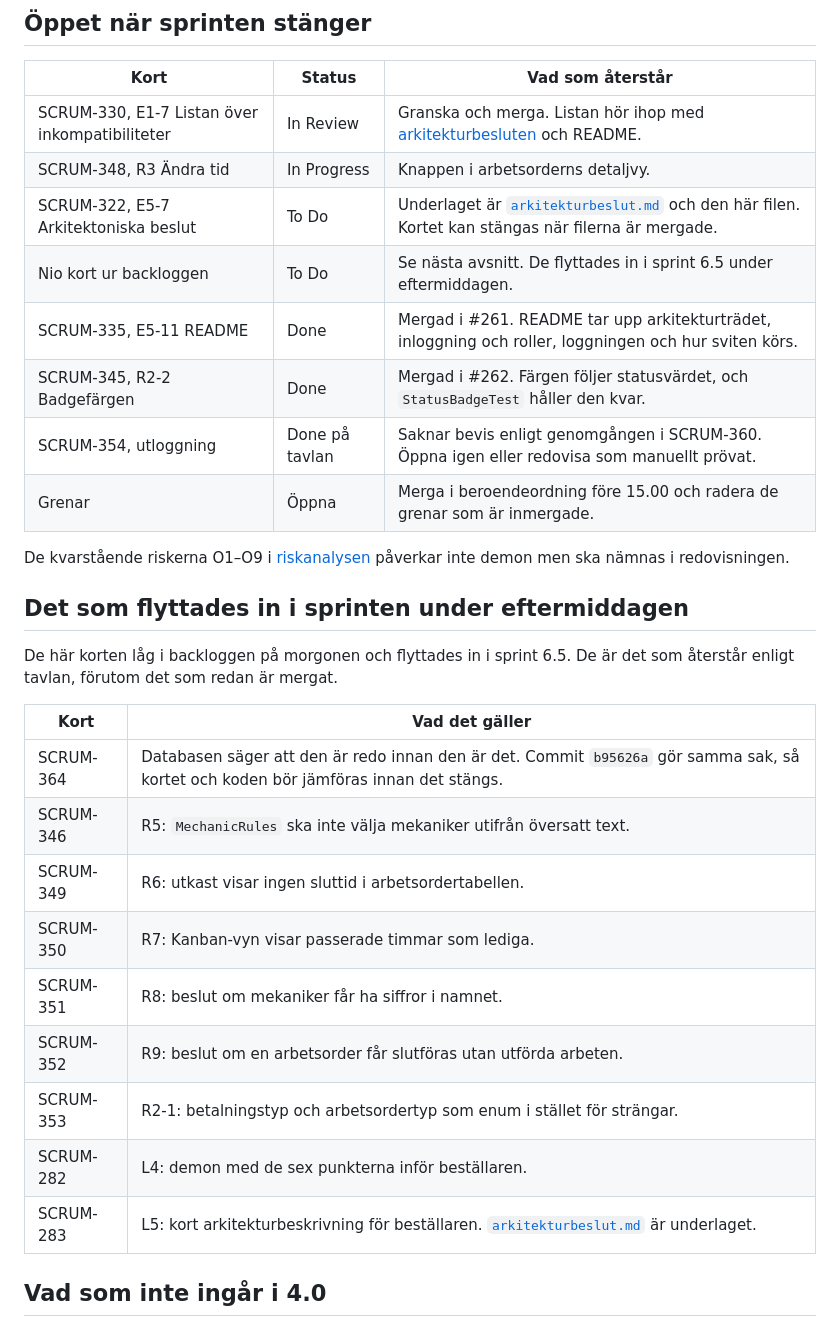
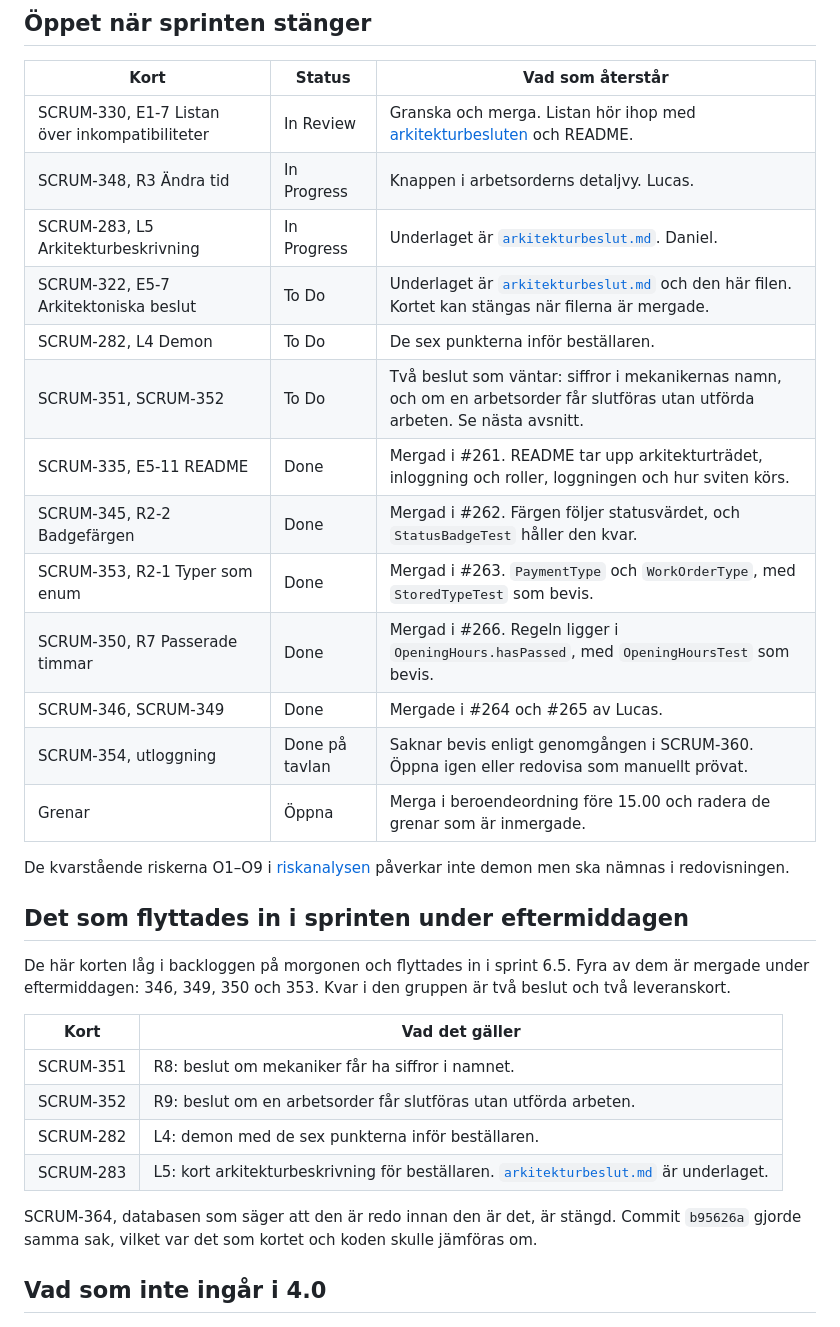
Before and after one commit to alexwest1981/AutoCore, a Markdown page: docs/sprint-6-sammanstallning.md, the part around one of its changes. Rendered like a GitHub page.

```diff
--- a/docs/sprint-6-sammanstallning.md
+++ b/docs/sprint-6-sammanstallning.md
@@ -179,11 +179,16 @@ och fokus, som bara syntes när någon tittade på fönstret.
 | Kort | Status | Vad som återstår |
 |---|---|---|
 | SCRUM-330, E1-7 Listan över inkompatibiliteter | In Review | Granska och merga. Listan hör ihop med [arkitekturbesluten](arkitekturbeslut.md) och README. |
-| SCRUM-348, R3 Ändra tid | In Progress | Knappen i arbetsorderns detaljvy. |
+| SCRUM-348, R3 Ändra tid | In Progress | Knappen i arbetsorderns detaljvy. Lucas. |
+| SCRUM-283, L5 Arkitekturbeskrivning | In Progress | Underlaget är [`arkitekturbeslut.md`](arkitekturbeslut.md). Daniel. |
 | SCRUM-322, E5-7 Arkitektoniska beslut | To Do | Underlaget är [`arkitekturbeslut.md`](arkitekturbeslut.md) och den här filen. Kortet kan stängas när filerna är mergade. |
-| Nio kort ur backloggen | To Do | Se nästa avsnitt. De flyttades in i sprint 6.5 under eftermiddagen. |
+| SCRUM-282, L4 Demon | To Do | De sex punkterna inför beställaren. |
+| SCRUM-351, SCRUM-352 | To Do | Två beslut som väntar: siffror i mekanikernas namn, och om en arbetsorder får slutföras utan utförda arbeten. Se nästa avsnitt. |
 | SCRUM-335, E5-11 README | Done | Mergad i #261. README tar upp arkitekturträdet, inloggning och roller, loggningen och hur sviten körs. |
 | SCRUM-345, R2-2 Badgefärgen | Done | Mergad i #262. Färgen följer statusvärdet, och `StatusBadgeTest` håller den kvar. |
+| SCRUM-353, R2-1 Typer som enum | Done | Mergad i #263. `PaymentType` och `WorkOrderType`, med `StoredTypeTest` som bevis. |
+| SCRUM-350, R7 Passerade timmar | Done | Mergad i #266. Regeln ligger i `OpeningHours.hasPassed`, med `OpeningHoursTest` som bevis. |
+| SCRUM-346, SCRUM-349 | Done | Mergade i #264 och #265 av Lucas. |
 | SCRUM-354, utloggning | Done på tavlan | Saknar bevis enligt genomgången i SCRUM-360. Öppna igen eller redovisa som manuellt prövat. |
 | Grenar | Öppna | Merga i beroendeordning före 15.00 och radera de grenar som är inmergade. |
 
@@ -192,20 +197,18 @@ redovisningen.
 
 ## Det som flyttades in i sprinten under eftermiddagen
 
-De här korten låg i backloggen på morgonen och flyttades in i sprint 6.5. De är det som återstår
-enligt tavlan, förutom det som redan är mergat.
+De här korten låg i backloggen på morgonen och flyttades in i sprint 6.5. Fyra av dem är mergade
+under eftermiddagen: 346, 349, 350 och 353. Kvar i den gruppen är två beslut och två leveranskort.
 
 | Kort | Vad det gäller |
 |---|---|
-| SCRUM-364 | Databasen säger att den är redo innan den är det. Commit `b95626a` gör samma sak, så kortet och koden bör jämföras innan det stängs. |
-| SCRUM-346 | R5: `MechanicRules` ska inte välja mekaniker utifrån översatt text. |
-| SCRUM-349 | R6: utkast visar ingen sluttid i arbetsordertabellen. |
-| SCRUM-350 | R7: Kanban-vyn visar passerade timmar som lediga. |
 | SCRUM-351 | R8: beslut om mekaniker får ha siffror i namnet. |
 | SCRUM-352 | R9: beslut om en arbetsorder får slutföras utan utförda arbeten. |
-| SCRUM-353 | R2-1: betalningstyp och arbetsordertyp som enum i stället för strängar. |
 | SCRUM-282 | L4: demon med de sex punkterna inför beställaren. |
 | SCRUM-283 | L5: kort arkitekturbeskrivning för beställaren. [`arkitekturbeslut.md`](arkitekturbeslut.md) är underlaget. |
+
+SCRUM-364, databasen som säger att den är redo innan den är det, är stängd. Commit `b95626a` gjorde
+samma sak, vilket var det som kortet och koden skulle jämföras om.
 
 ## Vad som inte ingår i 4.0
 
```
Also changed, not shown: other parts of docs/sprint-6-sammanstallning.md (+7 -7 lines).
